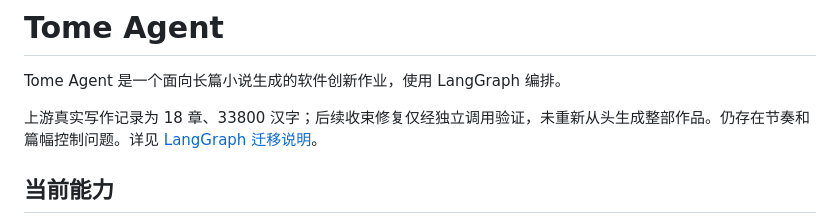
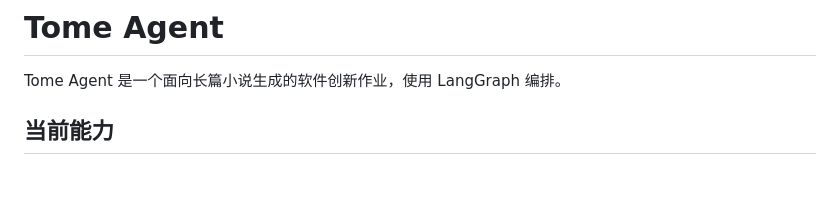
Before and after one commit to liuliyisui/tome-agent, a Markdown page: README.md, the part around the change. Rendered like a GitHub page; blank space fills up the shorter version.

Commit message:
Update README to remove outdated writing information
Removed outdated information about upstream writing records and issues.

```diff
--- a/README.md
+++ b/README.md
@@ -1,8 +1,6 @@
 # Tome Agent
 
 Tome Agent 是一个面向长篇小说生成的软件创新作业，使用 LangGraph 编排。
-
-上游真实写作记录为 18 章、33800 汉字；后续收束修复仅经独立调用验证，未重新从头生成整部作品。仍存在节奏和篇幅控制问题。详见 [LangGraph 迁移说明](docs/software/LANGGRAPH_MIGRATION.md)。
 
 ## 当前能力
 
```
